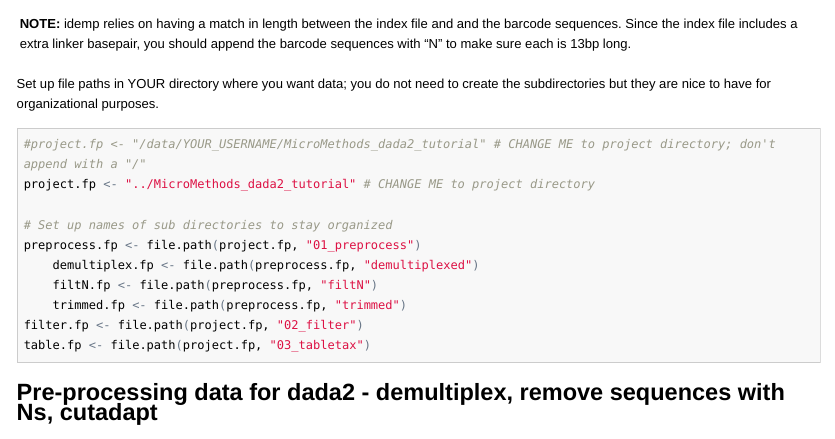
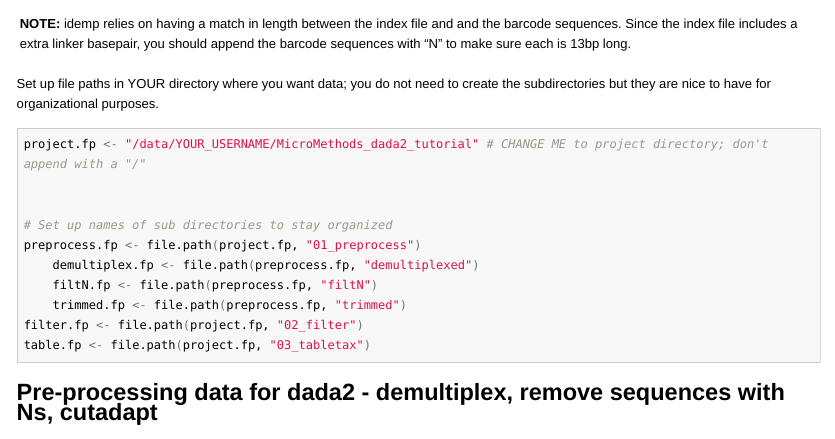
Before and after one commit to amoliverio/dada2_fiererlab, an R Markdown document (dada2_tutorial_16S.Rmd): the page in a window 1100 px wide, from 1810 px down. The pictures show the output file dada2_tutorial_16S.html that the author committed with the source, opened offline; long lines of code are wrapped.

Commit message:
changes paths back to generic paths

`````diff
--- a/dada2_tutorial_16S.Rmd
+++ b/dada2_tutorial_16S.Rmd
@@ -117,8 +117,8 @@ you do not need to create the subdirectories but they are nice to have
 for organizational purposes.
 
 ````{r }
-#project.fp <- "/data/YOUR_USERNAME/MicroMethods_dada2_tutorial" # CHANGE ME to project directory; don't append with a "/"
-project.fp <- "../MicroMethods_dada2_tutorial" # CHANGE ME to project directory
+project.fp <- "/data/YOUR_USERNAME/MicroMethods_dada2_tutorial" # CHANGE ME to project directory; don't append with a "/"
+
 
 # Set up names of sub directories to stay organized
 preprocess.fp <- file.path(project.fp, "01_preprocess")
`````
Also changed, not shown: dada2_tutorial_16S.R (+2 -2 lines), dada2_tutorial_16S.html, dada2_tutorial_16S.md.
